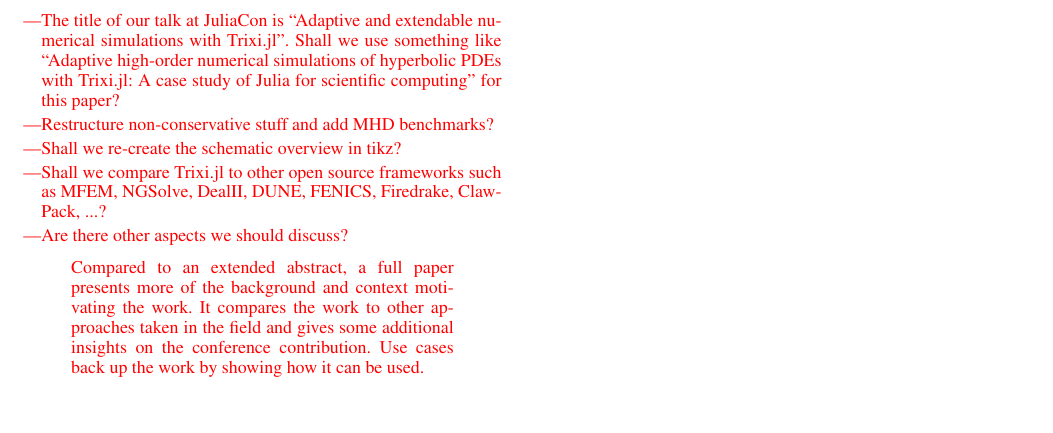
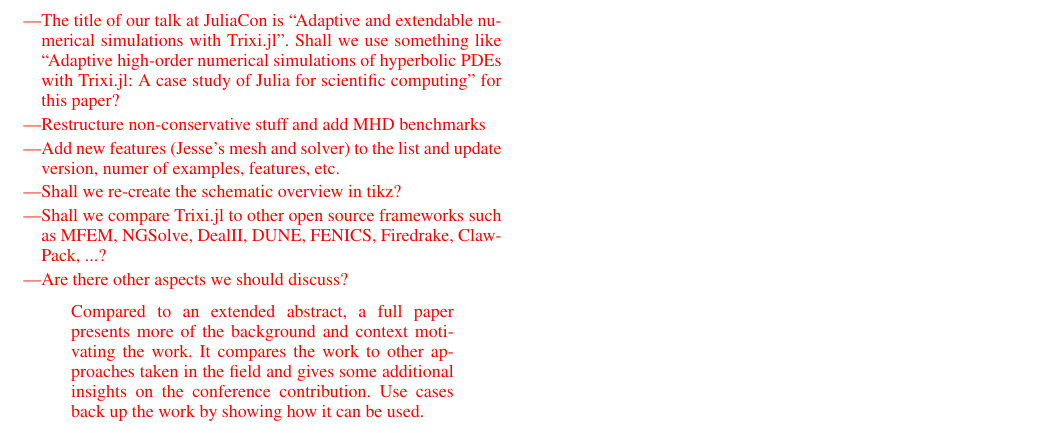
Before and after one commit to trixi-framework/paper-2021-juliacon, a LaTeX document (paper/paper.tex): part of page 7 of 7, cut so that both start at the same text, the shorter picture padded with empty space. Compiled offline with pdfLaTeX.

Commit message:
update TODO note

```diff
--- a/paper/paper.tex
+++ b/paper/paper.tex
@@ -595,7 +595,8 @@
   Shall we use something like
   ``Adaptive high-order numerical simulations of hyperbolic PDEs with Trixi.jl:
   A case study of Julia for scientific computing'' for this paper?
-  \item Restructure non-conservative stuff and add MHD benchmarks?
+  \item Restructure non-conservative stuff and add MHD benchmarks
+  \item Add new features (Jesse's mesh and solver) to the list and update version, numer of examples, features, \etc
   \item Shall we re-create the schematic overview in tikz?
   \item Shall we compare \trixi to other open source frameworks such as MFEM, NGSolve, DealII, DUNE, FENICS, Firedrake, ClawPack, ...?
   \item Are there other aspects we should discuss?
```
